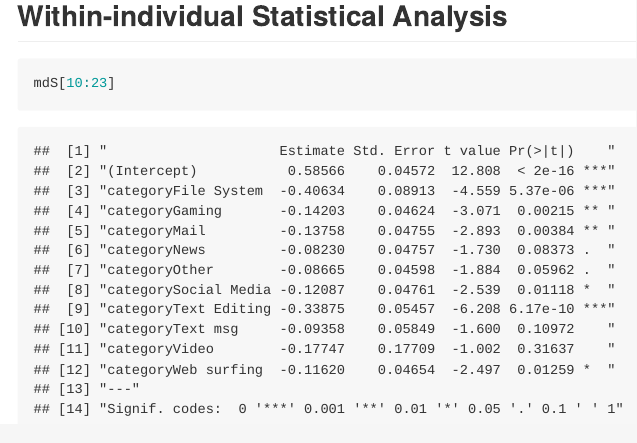
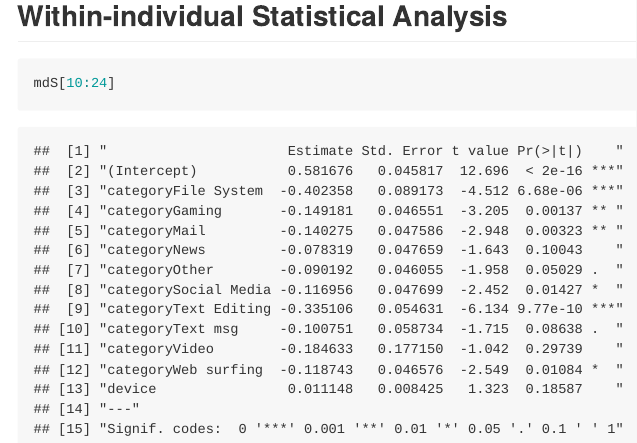
Before and after one commit to mjcho/CyberTrustMini, an R Markdown document (index.Rmd): the page in a window 1100 px wide, from 4040 px down. The pictures show the output file index.md that the author committed with the source, drawn offline in the style of GitHub.

Commit message:
publishing deck

````diff
--- a/index.Rmd
+++ b/index.Rmd
@@ -138,6 +138,6 @@ mdS <- capture.output(summary(md))
 ```
 
 ```{r}
-mdS[10:23]
+mdS[10:24]
 
 ```
````
Also changed, not shown: allDev.rda, index.html, index.md, index.Rmd (2 more changed lines).
